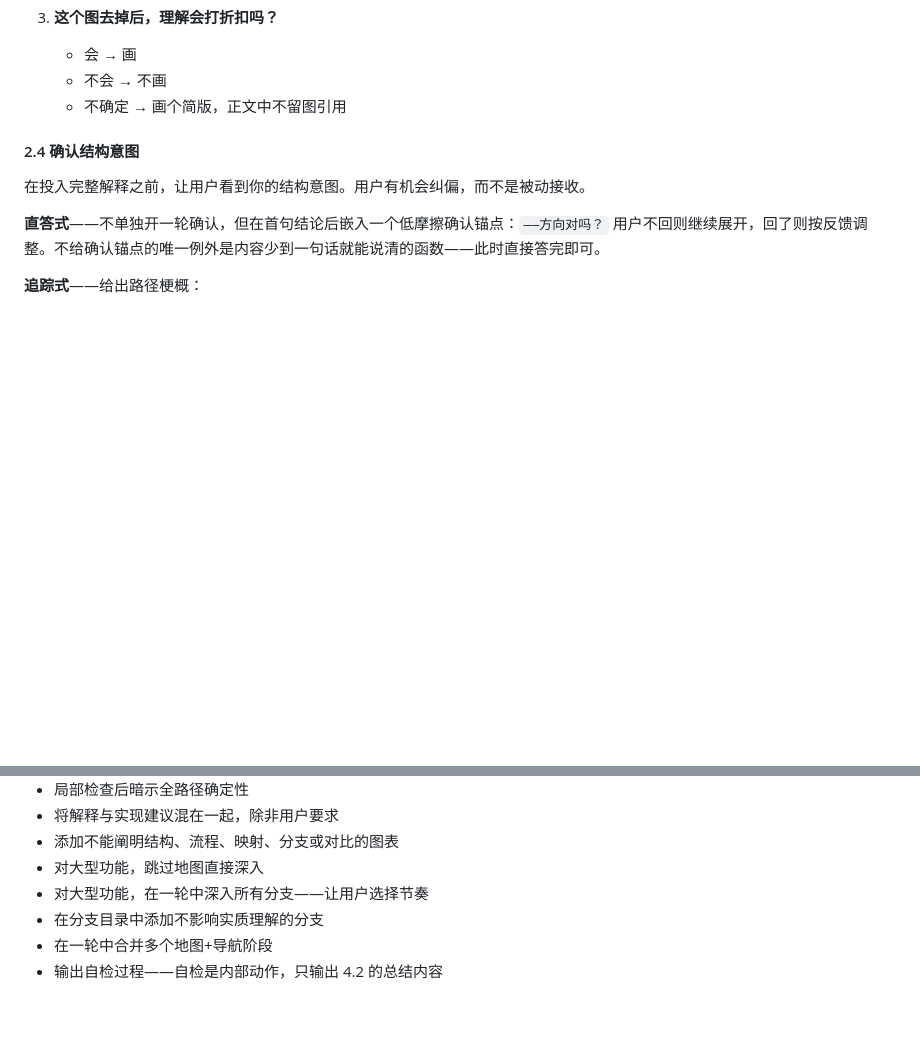
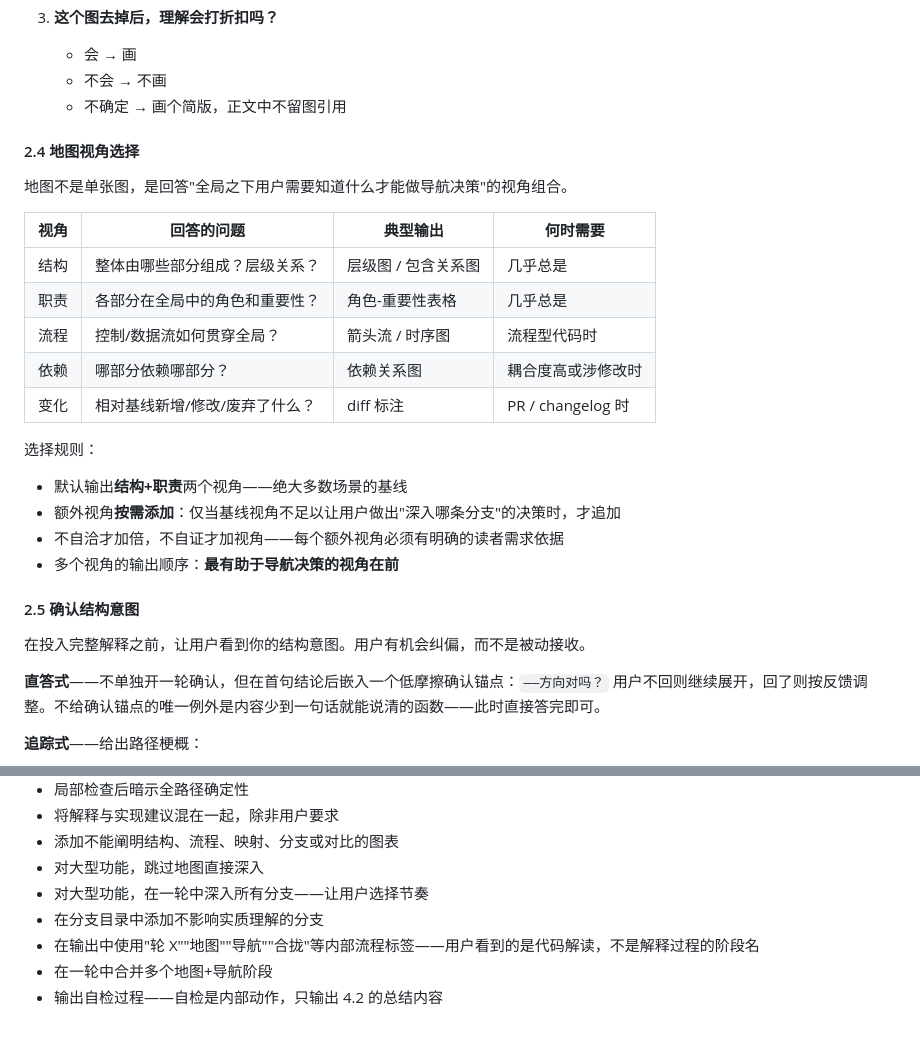
Before and after one commit to wangcb8i8i/agent-skills, a Markdown page: code-explain/SKILL.md, 2 parts joined by grey strips. GitHub-like rendering; blank space fills up the shorter version.

Commit message:
docs: 新增「地图视角选择」方法论，统一代码与文档解释中的导航策略
- 在 code-explain 和 doc-explain 中同步添加地图视角选择规则及输出禁忌说明

```diff
--- a/code-explain/SKILL.md
+++ b/code-explain/SKILL.md
@@ -122,9 +122,27 @@ description: 解释代码、执行流程、模块职责和实现细节。文字
 3. **这个图去掉后，理解会打折扣吗？**
    - 会 → 画
    - 不会 → 不画
-   - 不确定 → 画个简版，正文中不留图引用
+    - 不确定 → 画个简版，正文中不留图引用
 
-#### 2.4 确认结构意图
+#### 2.4 地图视角选择
+
+地图不是单张图，是回答"全局之下用户需要知道什么才能做导航决策"的视角组合。
+
+| 视角 | 回答的问题 | 典型输出 | 何时需要 |
+|------|-----------|---------|---------|
+| 结构 | 整体由哪些部分组成？层级关系？ | 层级图 / 包含关系图 | 几乎总是 |
+| 职责 | 各部分在全局中的角色和重要性？ | 角色-重要性表格 | 几乎总是 |
+| 流程 | 控制/数据流如何贯穿全局？ | 箭头流 / 时序图 | 流程型代码时 |
+| 依赖 | 哪部分依赖哪部分？ | 依赖关系图 | 耦合度高或涉修改时 |
+| 变化 | 相对基线新增/修改/废弃了什么？ | diff 标注 | PR / changelog 时 |
+
+选择规则：
+- 默认输出**结构+职责**两个视角——绝大多数场景的基线
+- 额外视角**按需添加**：仅当基线视角不足以让用户做出"深入哪条分支"的决策时，才追加
+- 不自洽才加倍，不自证才加视角——每个额外视角必须有明确的读者需求依据
+- 多个视角的输出顺序：**最有助于导航决策的视角在前**
+
+#### 2.5 确认结构意图
 
 在投入完整解释之前，让用户看到你的结构意图。用户有机会纠偏，而不是被动接收。
 
@@ -233,5 +251,6 @@ description: 解释代码、执行流程、模块职责和实现细节。文字
 - 对大型功能，跳过地图直接深入
 - 对大型功能，在一轮中深入所有分支——让用户选择节奏
 - 在分支目录中添加不影响实质理解的分支
+- 在输出中使用"轮 X""地图""导航""合拢"等内部流程标签——用户看到的是代码解读，不是解释过程的阶段名
 - 在一轮中合并多个地图+导航阶段
 - 输出自检过程——自检是内部动作，只输出 4.2 的总结内容
```
Also changed, not shown: doc-explain/SKILL.md (+19 -0 lines).
